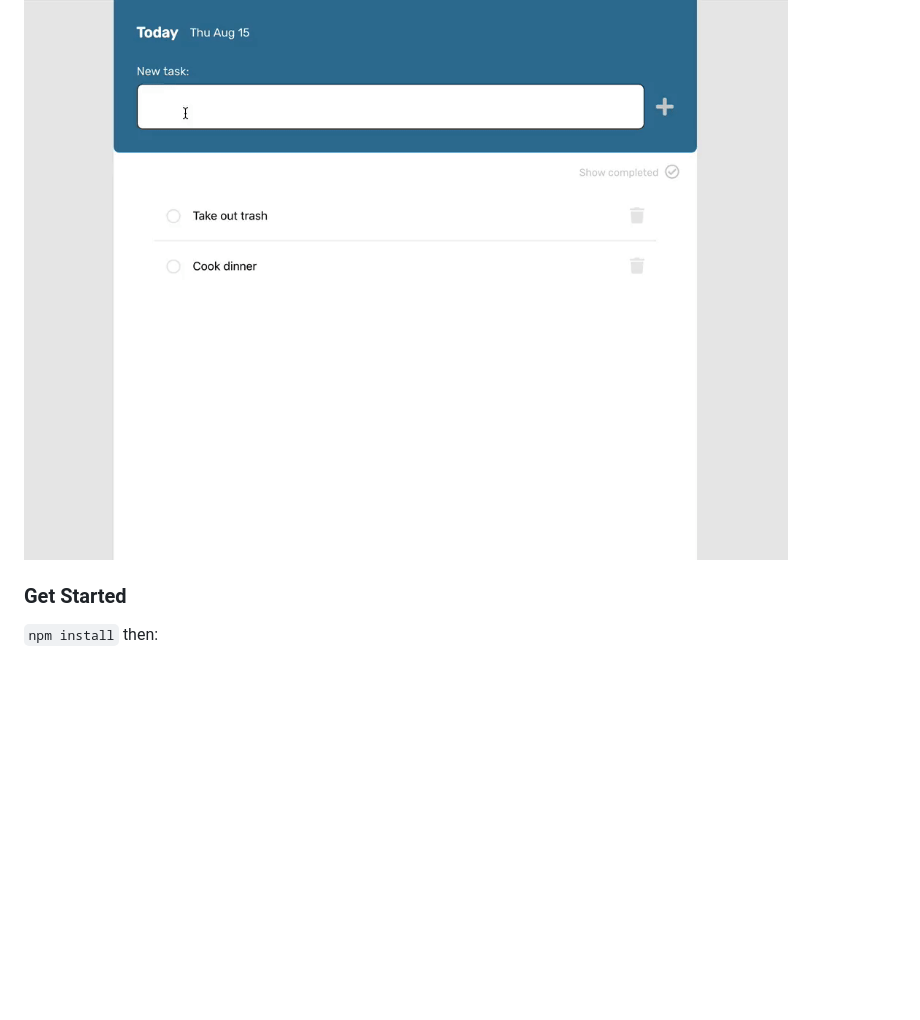
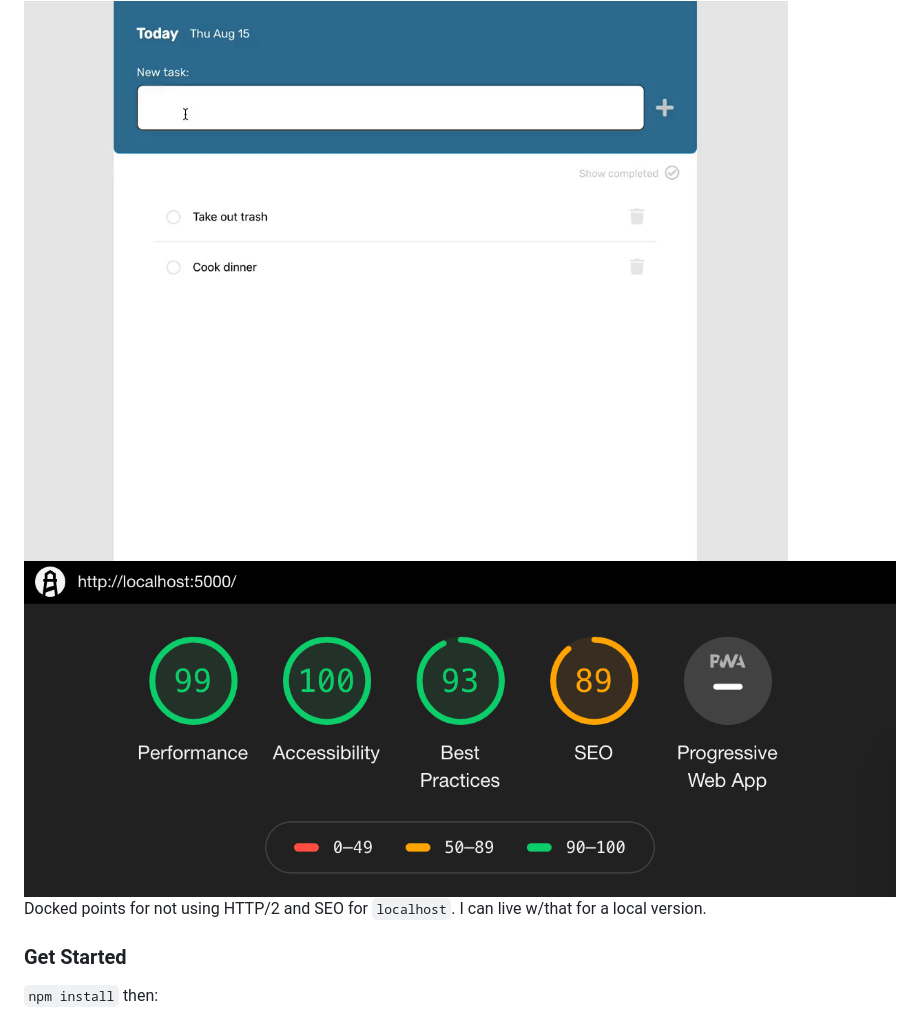
Before and after one commit to johnstonbl01/react-redux-todos, a Markdown page: README.md, the part around the change. GitHub-like rendering; pictures changed too: todo-app-lighthouse.png (added); blank space fills up the shorter version.

Commit message:
Address lighthouse issues

```diff
--- a/README.md
+++ b/README.md
@@ -3,6 +3,10 @@
 A simple todo list application using React & Redux. Design / UX heavily inspired by [Todoist](https://todoist.com/) :heart:
 
 <img align="center" src="todo-app.gif" alt="gif of the todo app" />
+
+<img align="center" src="todo-app-lighthouse.png" alt="image of the lighthouse audit scores for this app" />
+
+Docked points for not using HTTP/2 and SEO for `localhost`. I can live w/that for a local version.
 
 ### Get Started
 
```
Also changed, not shown: 8 other files.
